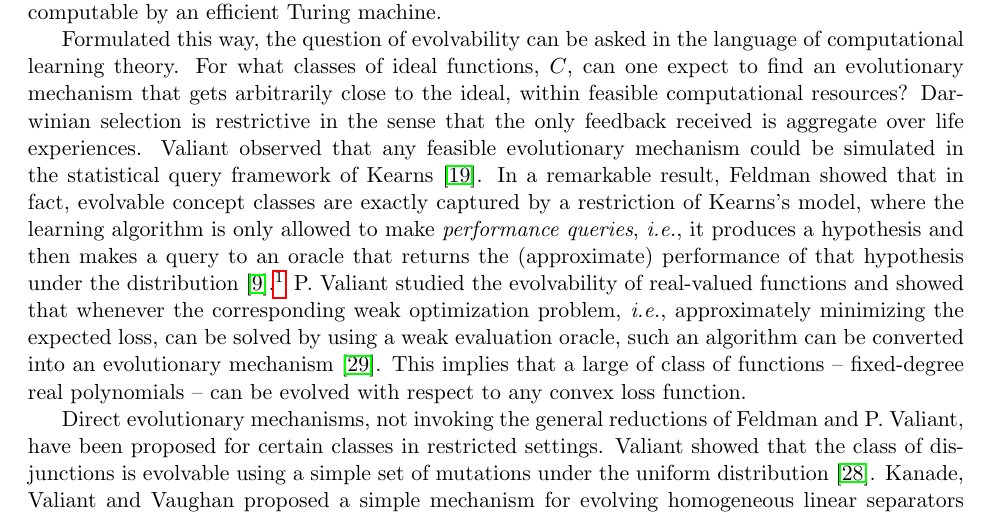
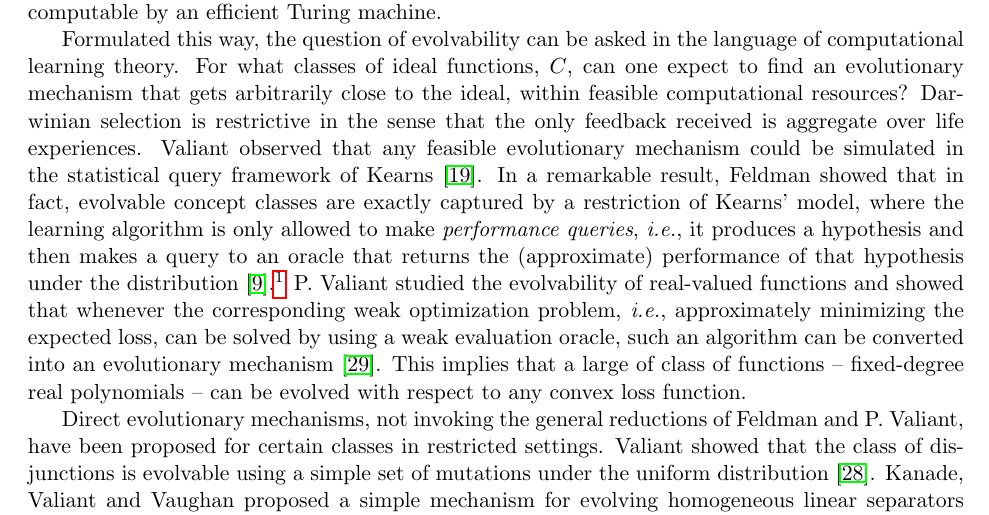
Before and after one commit to elaine84/evolve, a LaTeX paper (latex/main.tex, which reads latex/files/introduction.tex): part of page 2 of 24, cut so that both start at the same text. Compiled offline with pdfLaTeX.

Commit message:
Fixed Kearns' vs Kearns's :P

```diff
--- a/latex/files/introduction.tex
+++ b/latex/files/introduction.tex
@@ -22,7 +22,7 @@ restrictive in the sense that the only feedback received is aggregate over life
 experiences. Valiant observed that any feasible evolutionary mechanism could be
 simulated in the statistical query framework of Kearns~\cite{Kearns:1998}. In a
 remarkable result, Feldman showed that in fact, evolvable concept classes are
-exactly captured by a restriction of Kearns's model, where the learning
+exactly captured by a restriction of Kearns' model, where the learning
 algorithm is only allowed to make \emph{performance queries}, \ie it produces a
 hypothesis and then makes a query to an oracle that returns the (approximate)
 performance of that hypothesis under the
```
